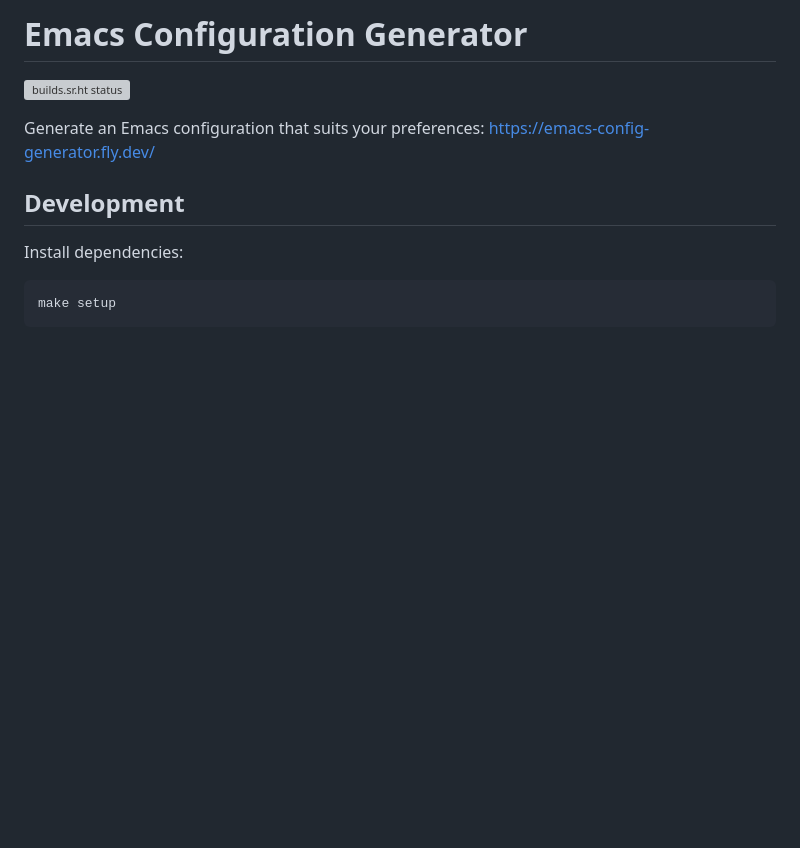
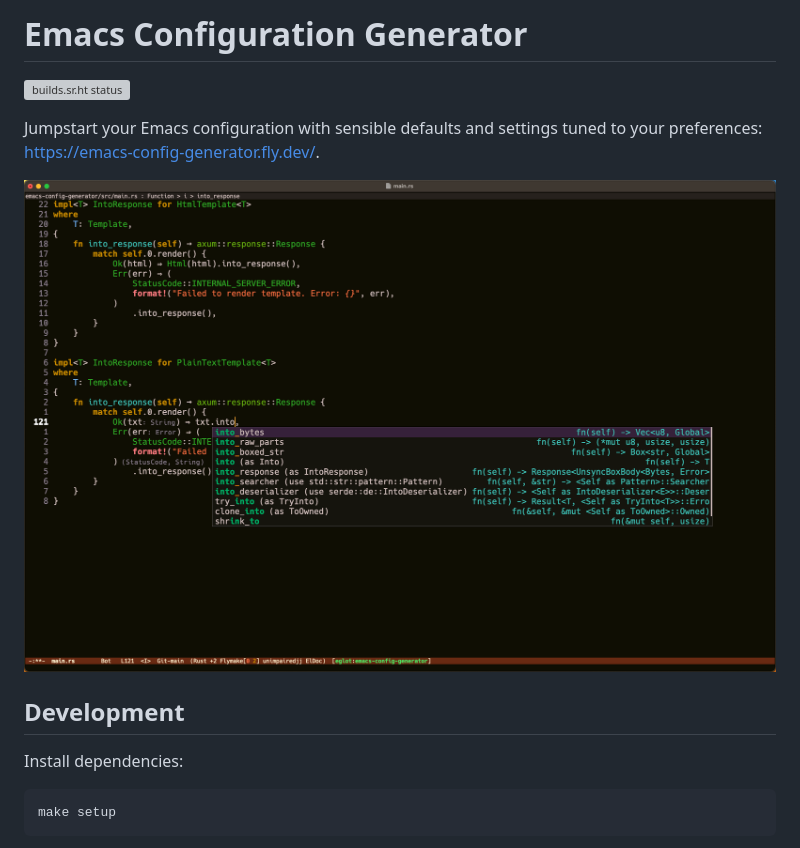
Before and after one commit to mgmarlow/emacs-config-generator, a Markdown page: README.md, the part around the change printed below. Rendered like a GitHub page; pictures changed too: img/screenshot.png (added); blank space fills up the shorter version; grey boxes are pictures that could not be loaded.

```diff
--- a/README.md
+++ b/README.md
@@ -2,8 +2,9 @@
 
 [![builds.sr.ht status](https://builds.sr.ht/~mgmarlow/emacs-config-generator/commits/main/.build.yml.svg)](https://builds.sr.ht/~mgmarlow/emacs-config-generator/commits/main/.build.yml?)
 
-Generate an Emacs configuration that suits your preferences: https://emacs-config-generator.fly.dev/
+Jumpstart your Emacs configuration with sensible defaults and settings tuned to your preferences: https://emacs-config-generator.fly.dev/.
 
+![Screenshot](./img/screenshot.png)
 
 ## Development
 
```
Also changed, not shown: other parts of README.md (+1 -1 lines).
